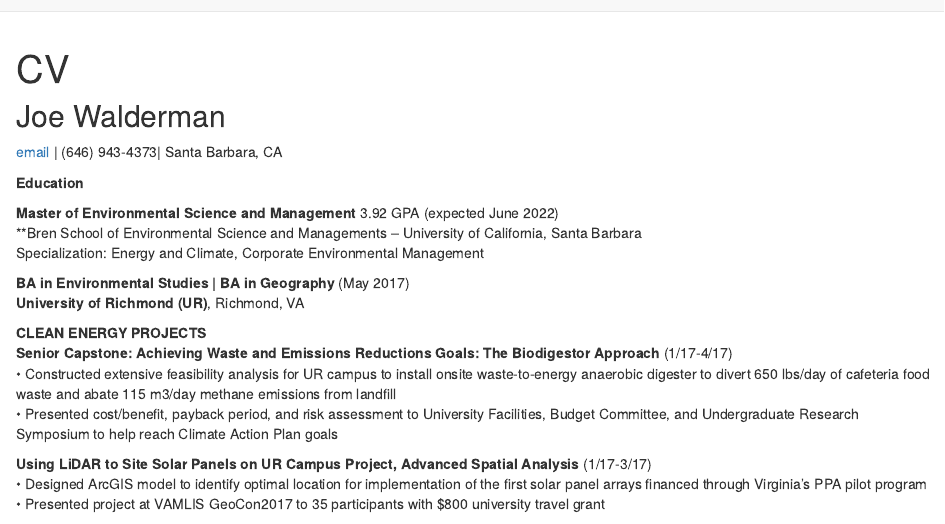
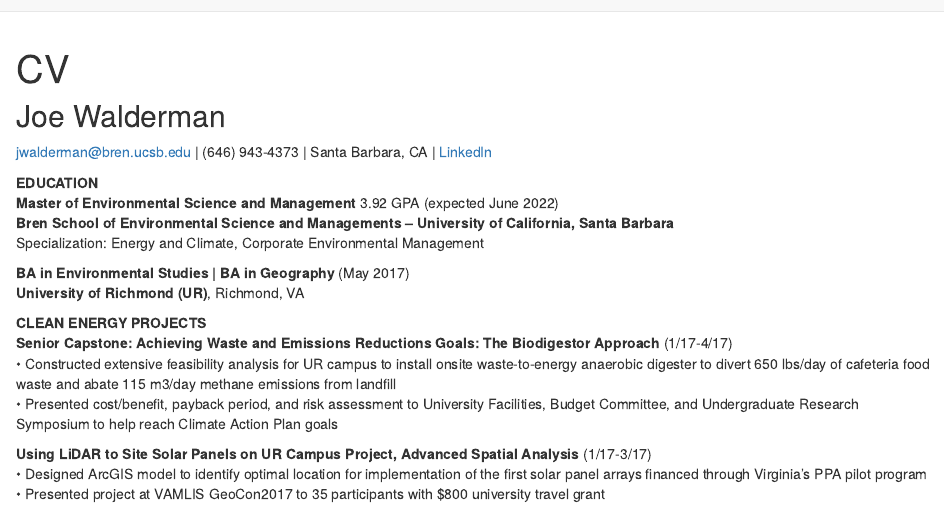
Before and after one commit to joewalderman/joewalderman.github.io, an R Markdown document (cv.Rmd): the page in a window 1100 px wide, from its top. Rendered offline with R 4.5, knitr and Pandoc, with nearby package versions.

Commit message:
cv update

```diff
--- a/cv.Rmd
+++ b/cv.Rmd
@@ -9,12 +9,11 @@ knitr::opts_chunk$set(echo = TRUE)
 
 ## Joe Walderman
 
-[email](jwalderman@bren.ucsb.edu) \| (646) 943-4373\| Santa Barbara, CA
+[jwalderman@bren.ucsb.edu](jwalderman@bren.ucsb.edu) | (646) 943-4373 | Santa Barbara, CA | [LinkedIn](https://www.linkedin.com/in/joseph-walderman/)
 
-**Education**
-
+**EDUCATION**\
 **Master of Environmental Science and Management** 3.92 GPA (expected June 2022)\
-**Bren School of Environmental Science and Managements -- University of California, Santa Barbara\
+**Bren School of Environmental Science and Managements -- University of California, Santa Barbara**\
 Specialization: Energy and Climate, Corporate Environmental Management\
 
 **BA in Environmental Studies | BA in Geography** (May 2017)\
```
Also changed, not shown: docs/search.json, cv.Rmd (6 more changed lines), 62 other files.
